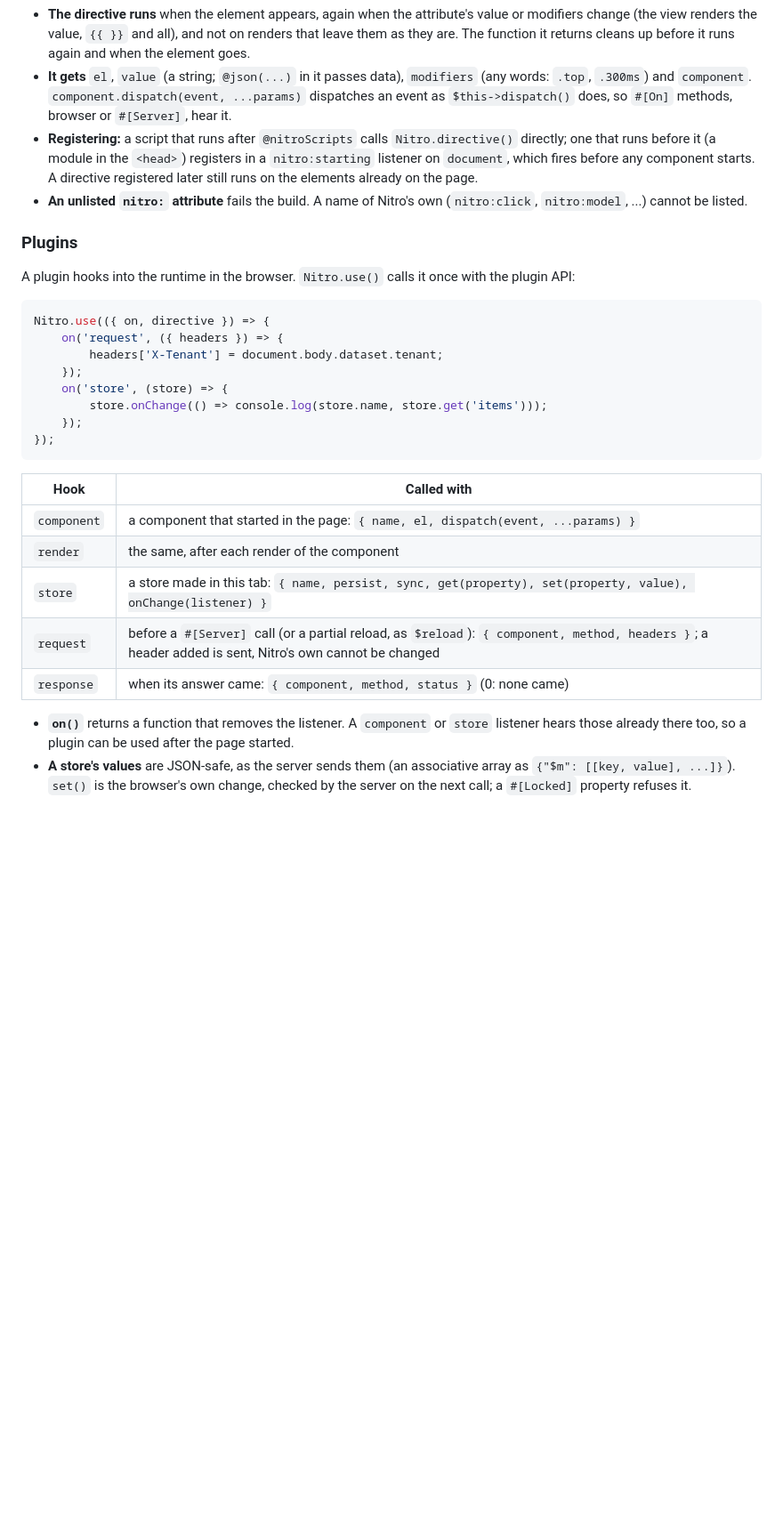
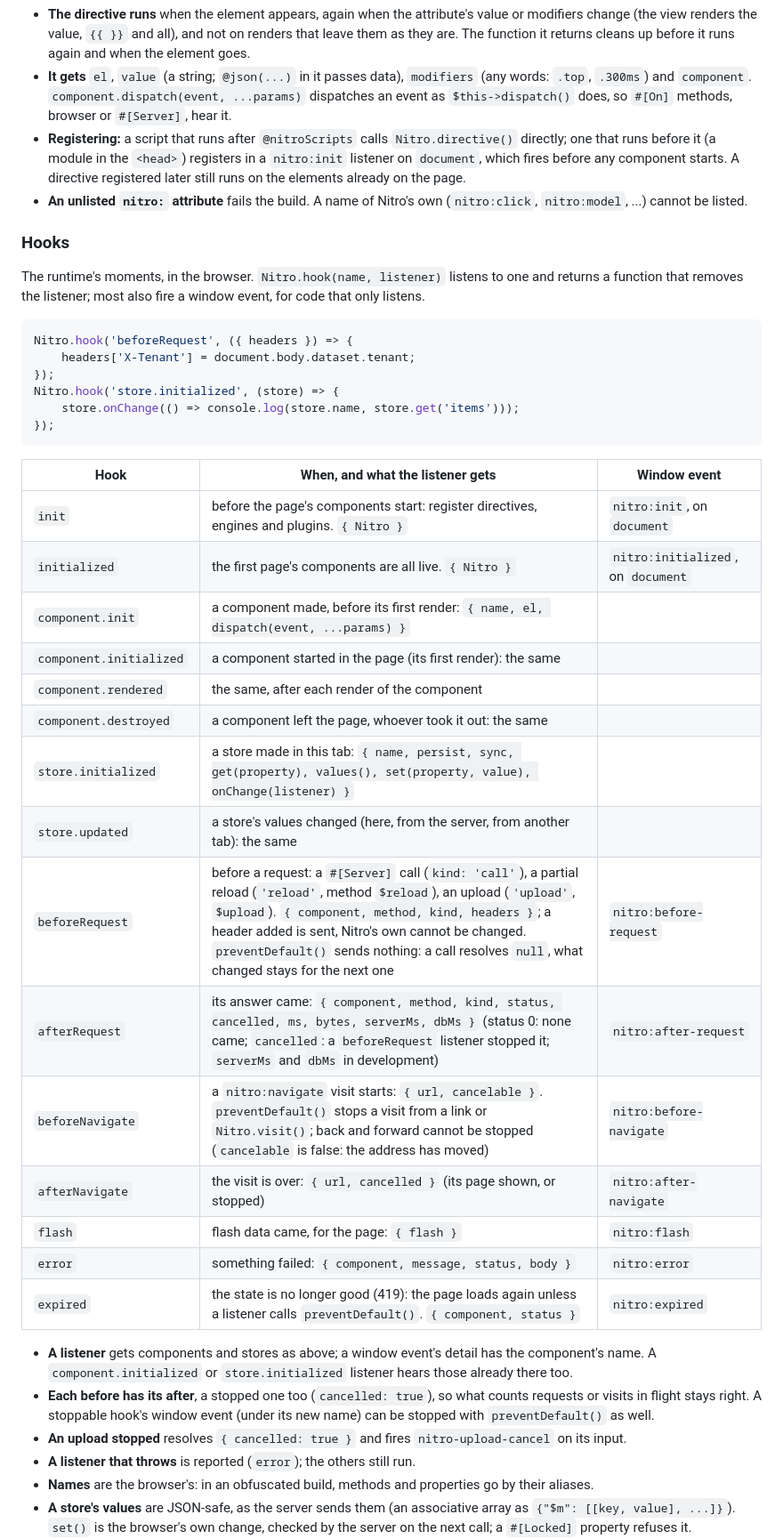
Before and after one commit to nitroframework/nitro, a Markdown page: REFERENCE.md, the part around one of its changes. Shown at 89% size. GitHub-like rendering; blank space fills up the shorter version.

Commit message:
Reference: hooks, features' call() and exception(), components let go
Co-Authored-By: Claude Opus 5.5 <noreply@anthropic.com>

````diff
--- a/REFERENCE.md
+++ b/REFERENCE.md
@@ -619,37 +639,52 @@ Nitro.directive('tooltip', ({ el, value, modifiers, component }) => {
   `.top`, `.300ms`) and `component`. `component.dispatch(event, ...params)` dispatches an event as
   `$this->dispatch()` does, so `#[On]` methods, browser or `#[Server]`, hear it.
 - **Registering:** a script that runs after `@nitroScripts` calls `Nitro.directive()` directly;
-  one that runs before it (a module in the `<head>`) registers in a `nitro:starting` listener on
+  one that runs before it (a module in the `<head>`) registers in a `nitro:init` listener on
   `document`, which fires before any component starts. A directive registered later still runs on
   the elements already on the page.
 - **An unlisted `nitro:` attribute** fails the build. A name of Nitro's own (`nitro:click`,
   `nitro:model`, ...) cannot be listed.
 
-### Plugins
-
-A plugin hooks into the runtime in the browser. `Nitro.use()` calls it once with the plugin API:
+### Hooks
+
+The runtime's moments, in the browser. `Nitro.hook(name, listener)` listens to one and returns a
+function that removes the listener; most also fire a window event, for code that only listens.
 
 ```js
-Nitro.use(({ on, directive }) => {
-    on('request', ({ headers }) => {
-        headers['X-Tenant'] = document.body.dataset.tenant;
-    });
-    on('store', (store) => {
-        store.onChange(() => console.log(store.name, store.get('items')));
-    });
+Nitro.hook('beforeRequest', ({ headers }) => {
+    headers['X-Tenant'] = document.body.dataset.tenant;
 });
-```
-
-| Hook | Called with |
-| --- | --- |
-| `component` | a component that started in the page: `{ name, el, dispatch(event, ...params) }` |
-| `render` | the same, after each render of the component |
-| `store` | a store made in this tab: `{ name, persist, sync, get(property), set(property, value), onChange(listener) }` |
-| `request` | before a `#[Server]` call (or a partial reload, as `$reload`): `{ component, method, headers }`; a header added is sent, Nitro's own cannot be changed |
-| `response` | when its answer came: `{ component, method, status }` (0: none came) |
-
-- **`on()`** returns a function that removes the listener. A `component` or `store` listener
-  hears those already there too, so a plugin can be used after the page started.
+Nitro.hook('store.initialized', (store) => {
+    store.onChange(() => console.log(store.name, store.get('items')));
+});
+```
+
+| Hook | When, and what the listener gets | Window event |
+| --- | --- | --- |
+| `init` | before the page's components start: register directives, engines and plugins. `{ Nitro }` | `nitro:init`, on `document` |
+| `initialized` | the first page's components are all live. `{ Nitro }` | `nitro:initialized`, on `document` |
+| `component.init` | a component made, before its first render: `{ name, el, dispatch(event, ...params) }` | |
+| `component.initialized` | a component started in the page (its first render): the same | |
+| `component.rendered` | the same, after each render of the component | |
+| `component.destroyed` | a component left the page, whoever took it out: the same | |
+| `store.initialized` | a store made in this tab: `{ name, persist, sync, get(property), values(), set(property, value), onChange(listener) }` | |
+| `store.updated` | a store's values changed (here, from the server, from another tab): the same | |
+| `beforeRequest` | before a request: a `#[Server]` call (`kind: 'call'`), a partial reload (`'reload'`, method `$reload`), an upload (`'upload'`, `$upload`). `{ component, method, kind, headers }`; a header added is sent, Nitro's own cannot be changed. `preventDefault()` sends nothing: a call resolves `null`, what changed stays for the next one | `nitro:before-request` |
+| `afterRequest` | its answer came: `{ component, method, kind, status, cancelled, ms, bytes, serverMs, dbMs }` (status 0: none came; `cancelled`: a `beforeRequest` listener stopped it; `serverMs` and `dbMs` in development) | `nitro:after-request` |
+| `beforeNavigate` | a `nitro:navigate` visit starts: `{ url, cancelable }`. `preventDefault()` stops a visit from a link or `Nitro.visit()`; back and forward cannot be stopped (`cancelable` is false: the address has moved) | `nitro:before-navigate` |
+| `afterNavigate` | the visit is over: `{ url, cancelled }` (its page shown, or stopped) | `nitro:after-navigate` |
+| `flash` | flash data came, for the page: `{ flash }` | `nitro:flash` |
+| `error` | something failed: `{ component, message, status, body }` | `nitro:error` |
+| `expired` | the state is no longer good (419): the page loads again unless a listener calls `preventDefault()`. `{ component, status }` | `nitro:expired` |
+
+- **A listener** gets components and stores as above; a window event's detail has the component's
+  name. A `component.initialized` or `store.initialized` listener hears those already there too.
+- **Each before has its after**, a stopped one too (`cancelled: true`), so what counts requests or
+  visits in flight stays right. A stoppable hook's window event (under its new name) can be
+  stopped with `preventDefault()` as well.
+- **An upload stopped** resolves `{ cancelled: true }` and fires `nitro-upload-cancel` on its input.
+- **A listener that throws** is reported (`error`); the others still run.
+- **Names** are the browser's: in an obfuscated build, methods and properties go by their aliases.
 - **A store's values** are JSON-safe, as the server sends them (an associative array as
   `{"$m": [[key, value], ...]}`). `set()` is the browser's own change, checked by the server on the
   next call; a `#[Locked]` property refuses it.
````
Also changed, not shown: other parts of REFERENCE.md (+52 -15 lines).
